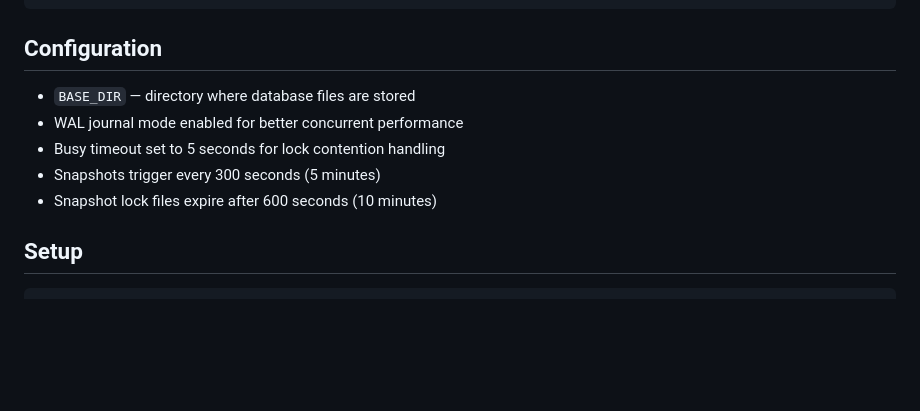
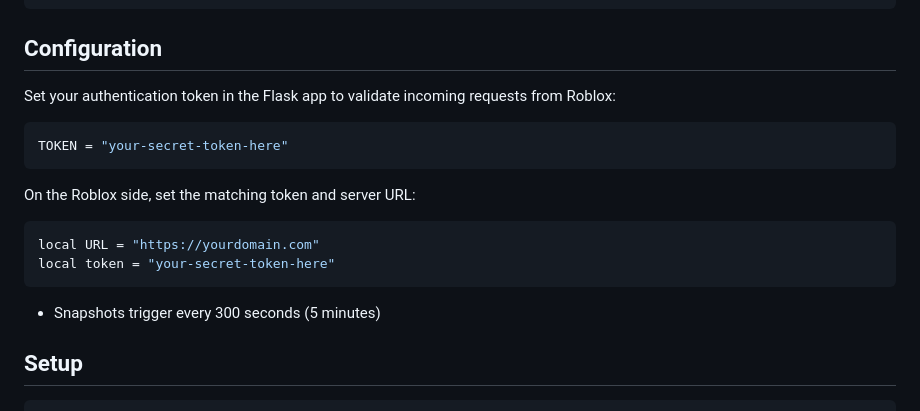
Before and after one commit to artxficial/ExternalDB, a Markdown page: README.md, the part around the change. Drawn GitHub-style; blank space fills up the shorter version.

````diff
--- a/README.md
+++ b/README.md
@@ -96,11 +96,19 @@ CREATE INDEX idx_{name}_value ON {name}(value DESC);
 
 ## Configuration
 
-- `BASE_DIR` — directory where database files are stored
-- WAL journal mode enabled for better concurrent performance
-- Busy timeout set to 5 seconds for lock contention handling
+Set your authentication token in the Flask app to validate incoming requests from Roblox:
+
+```python
+TOKEN = "your-secret-token-here"
+```
+
+On the Roblox side, set the matching token and server URL:
+
+```lua
+local URL = "https://yourdomain.com"
+local token = "your-secret-token-here"
+```
 - Snapshots trigger every 300 seconds (5 minutes)
-- Snapshot lock files expire after 600 seconds (10 minutes)
 
 ## Setup
 
````
